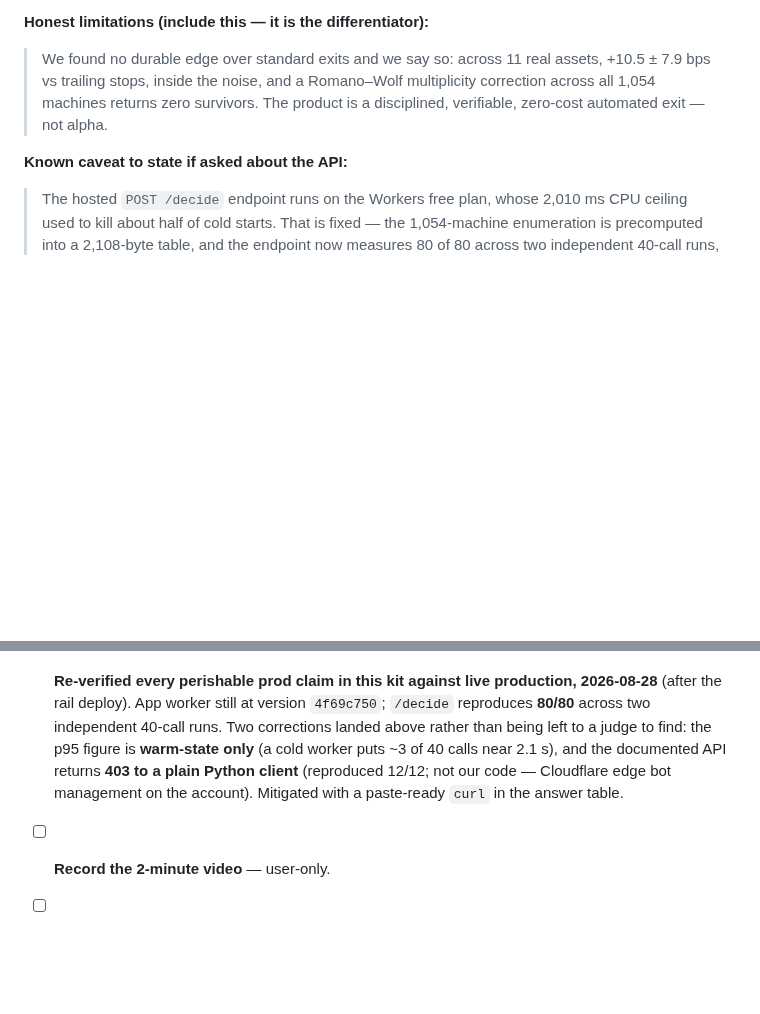
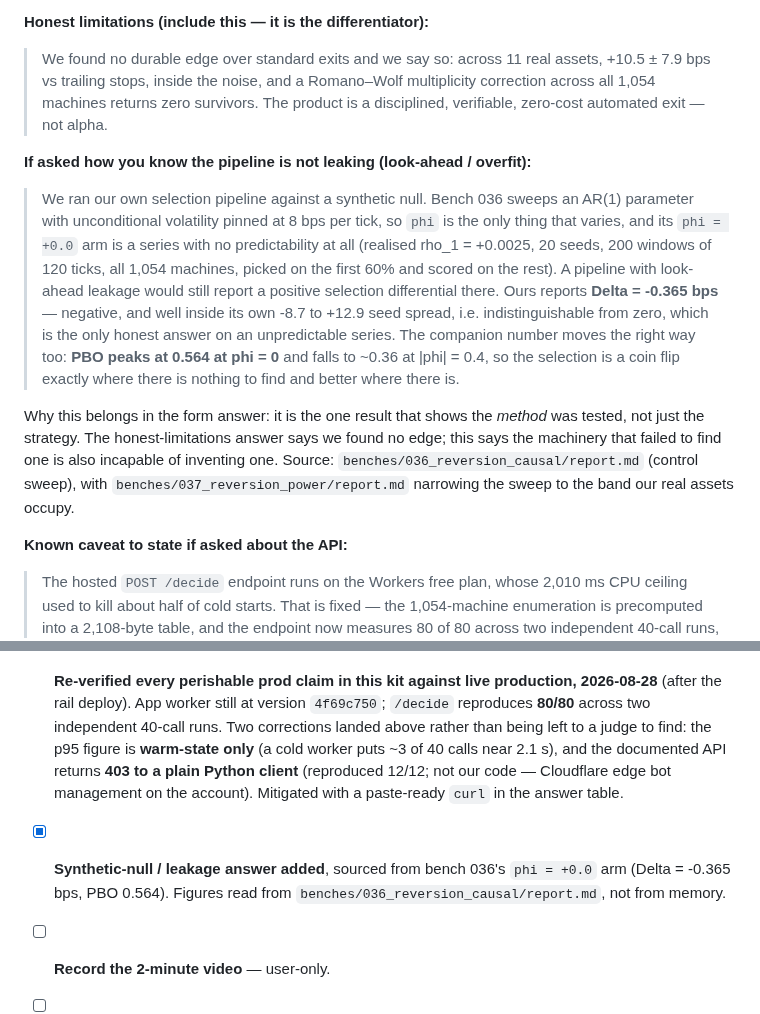
Before and after one commit to ozoneRatchapon/afterswap, a Markdown page: .plans/004_submission_kit.md, 2 parts joined by grey strips. Drawn GitHub-style; blank space fills up the shorter version.

Commit message:
docs(submission): answer the leakage question with bench 036's synthetic-null arm

```diff
--- a/.plans/004_submission_kit.md
+++ b/.plans/004_submission_kit.md
@@ -241,6 +241,27 @@ subject to the 403 that a plain Python client can hit.
 > survivors. The product is a disciplined, verifiable, zero-cost automated exit
 > — not alpha.
 
+**If asked how you know the pipeline is not leaking (look-ahead / overfit):**
+> We ran our own selection pipeline against a synthetic null. Bench 036 sweeps
+> an AR(1) parameter with unconditional volatility pinned at 8 bps per tick, so
+> `phi` is the only thing that varies, and its `phi = +0.0` arm is a series with
+> no predictability at all (realised rho_1 = +0.0025, 20 seeds, 200 windows of
+> 120 ticks, all 1,054 machines, picked on the first 60% and scored on the rest).
+> A pipeline with look-ahead leakage would still report a positive selection
+> differential there. Ours reports **Delta = -0.365 bps** — negative, and well
+> inside its own -8.7 to +12.9 seed spread, i.e. indistinguishable from zero,
+> which is the only honest answer on an unpredictable series. The companion
+> number moves the right way too: **PBO peaks at 0.564 at phi = 0** and falls to
+> ~0.36 at |phi| = 0.4, so the selection is a coin flip exactly where there is
+> nothing to find and better where there is.
+
+Why this belongs in the form answer: it is the one result that shows the *method*
+was tested, not just the strategy. The honest-limitations answer says we found no
+edge; this says the machinery that failed to find one is also incapable of
+inventing one. Source: `benches/036_reversion_causal/report.md` (control sweep),
+with `benches/037_reversion_power/report.md` narrowing the sweep to the band our
+real assets occupy.
+
 **Known caveat to state if asked about the API:**
 > The hosted `POST /decide` endpoint runs on the Workers free plan, whose
 > 2,010 ms CPU ceiling used to kill about half of cold starts. That is fixed —
@@ -313,5 +334,8 @@ subject to the 403 that a plain Python client can hit.
       returns **403 to a plain Python client** (reproduced 12/12; not our
       code — Cloudflare edge bot management on the account). Mitigated with
       a paste-ready `curl` in the answer table.
+- [x] **Synthetic-null / leakage answer added**, sourced from bench 036's
+      `phi = +0.0` arm (Delta = -0.365 bps, PBO 0.564). Figures read from
+      `benches/036_reversion_causal/report.md`, not from memory.
 - [ ] **Record the 2-minute video** — user-only.
 - [ ] **Submit the Google Form before 23:59 ICT Sun 31 Aug 2026** — user-only.
```
